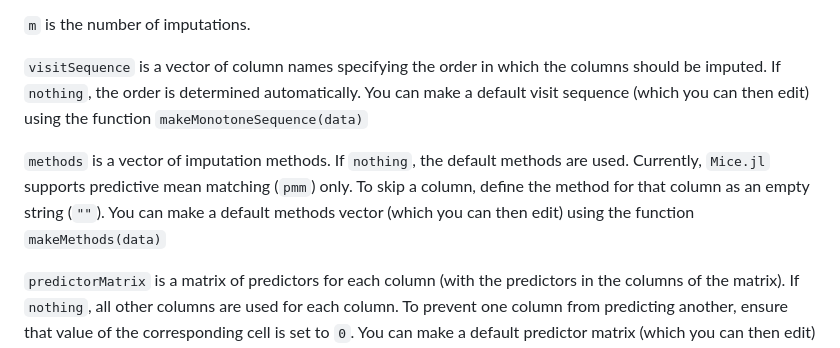
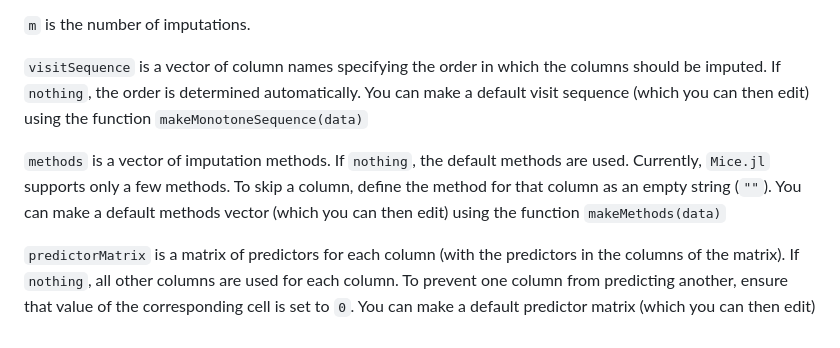
Before and after one commit to tom-metherell/Mice.jl, a Markdown page: README.md, the part around the change. Rendered like a GitHub page.

```diff
--- a/README.md
+++ b/README.md
@@ -39,7 +39,7 @@ where:
 
 `visitSequence` is a vector of column names specifying the order in which the columns should be imputed. If `nothing`, the order is determined automatically. You can make a default visit sequence (which you can then edit) using the function `makeMonotoneSequence(data)`
 
-`methods` is a vector of imputation methods. If `nothing`, the default methods are used. Currently, `Mice.jl` supports predictive mean matching (`pmm`) only. To skip a column, define the method for that column as an empty string (`""`). You can make a default methods vector (which you can then edit) using the function `makeMethods(data)`
+`methods` is a vector of imputation methods. If `nothing`, the default methods are used. Currently, `Mice.jl` supports only a few methods. To skip a column, define the method for that column as an empty string (`""`). You can make a default methods vector (which you can then edit) using the function `makeMethods(data)`
 
 `predictorMatrix` is a matrix of predictors for each column (with the predictors in the columns of the matrix). If `nothing`, all other columns are used for each column. To prevent one column from predicting another, ensure that value of the corresponding cell is set to `0`. You can make a default predictor matrix (which you can then edit) using the function `makePredictorMatrix(data)`
 
```
